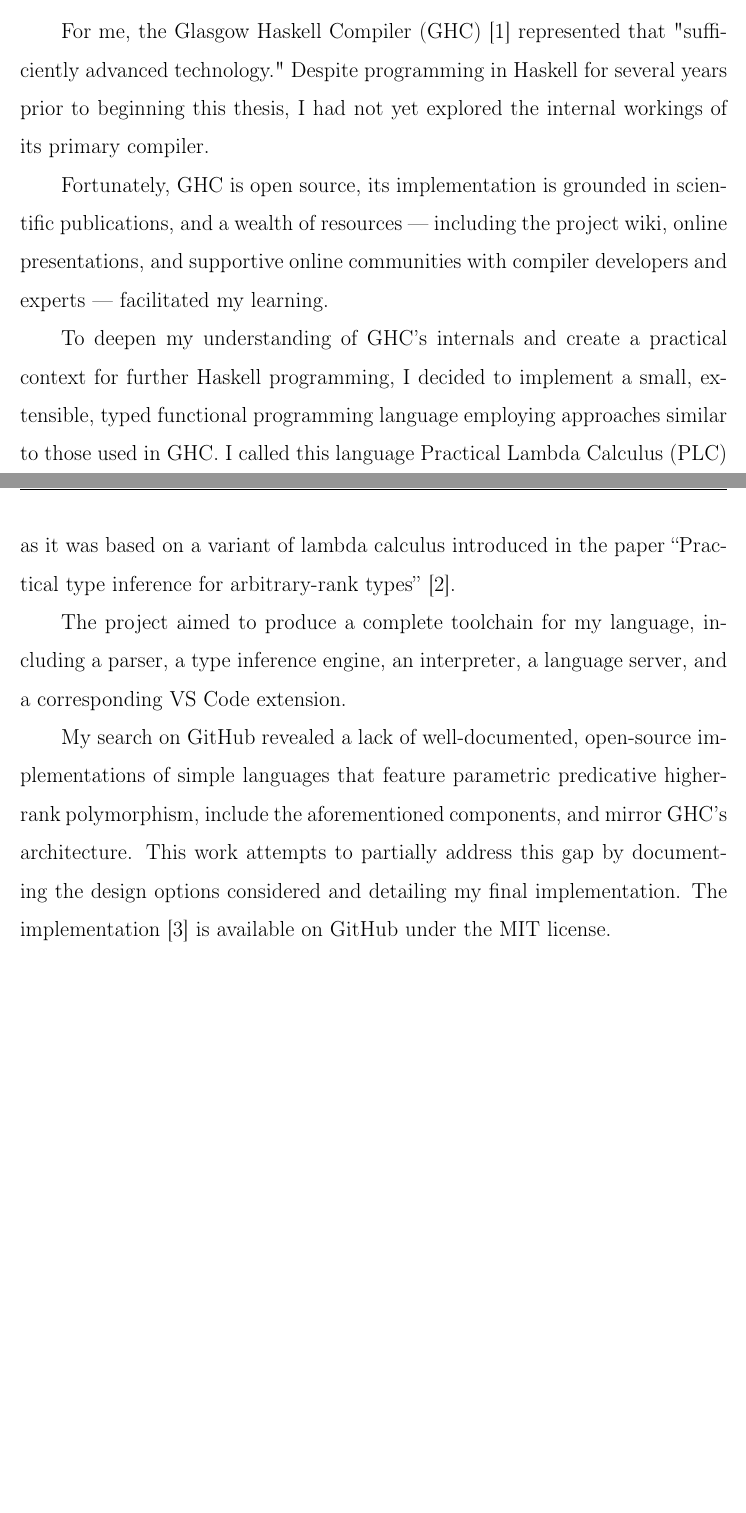
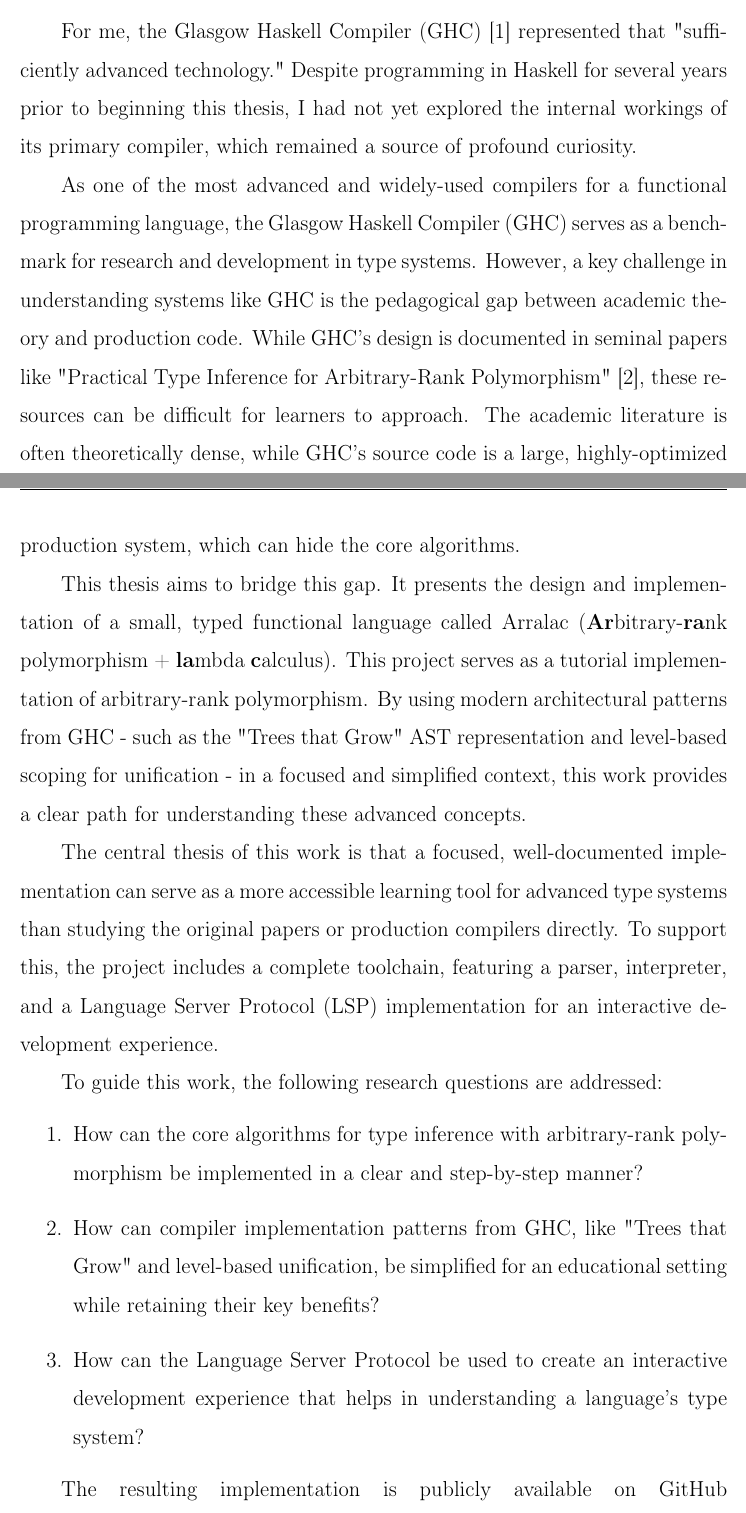
Before and after one commit to deemp/arbitrary-rank-tutorial, a LaTeX thesis (thesis/thesis.tex, which reads thesis/chapters/Introduction.tex): two parts of pages 4 and 5 of 39 before the commit and two parts of pages 4 and 5 of 40 after it, joined at a grey line, cut so that both start at the same text, the shorter picture padded with empty space. Compiled offline with pdfLaTeX.

Commit message:
fix(thesis): rewrite intro

```diff
--- a/thesis/chapters/Introduction.tex
+++ b/thesis/chapters/Introduction.tex
@@ -3,17 +3,22 @@
 
 \epigraph{Any sufficiently advanced technology is indistinguishable from magic.}{\textit{Arthur C. Clarke}}
 
-For me, the Glasgow Haskell Compiler (GHC) \cite{ghc-site-2025} represented that "sufficiently advanced technology."
-Despite programming in Haskell for several years prior to beginning this thesis, I had not yet explored the internal workings of its primary compiler.
+For me, the Glasgow Haskell Compiler (GHC) \cite{ghc-site-2025} represented that "sufficiently advanced technology." Despite programming in Haskell for several years prior to beginning this thesis, I had not yet explored the internal workings of its primary compiler, which remained a source of profound curiosity.
 
-% TODO: Consider adding specific links to key resources like the GHC wiki, relevant publications, or community forums?
-Fortunately, GHC is open source, its implementation is grounded in scientific publications, and a wealth of resources --- including the project wiki, online presentations, and supportive online communities with compiler developers and experts --- facilitated my learning.
+As one of the most advanced and widely-used compilers for a functional programming language, the Glasgow Haskell Compiler (GHC) serves as a benchmark for research and development in type systems. However, a key challenge in understanding systems like GHC is the pedagogical gap between academic theory and production code. While GHC's design is documented in seminal papers like "Practical Type Inference for Arbitrary-Rank Polymorphism" \cite{jones-practical-2007}, these resources can be difficult for learners to approach. The academic literature is often theoretically dense, while GHC's source code is a large, highly-optimized production system, which can hide the core algorithms.
 
-To deepen my understanding of GHC's internals and create a practical context for further Haskell programming, I decided to implement a small, extensible, typed functional programming language employing approaches similar to those used in GHC. I called this language Practical Lambda Calculus (PLC) as it was based on a variant of lambda calculus introduced in the paper \citetitle{jones-practical-2007} \cite{jones-practical-2007}.
+This thesis aims to bridge this gap. It presents the design and implementation of a small, typed functional language called Arralac (\textbf{Ar}bitrary-\textbf{ra}nk polymorphism + \textbf{la}mbda \textbf{c}alculus). This project serves as a tutorial implementation of arbitrary-rank polymorphism. By using modern architectural patterns from GHC - such as the "Trees that Grow" AST representation and level-based scoping for unification - in a focused and simplified context, this work provides a clear path for understanding these advanced concepts.
 
-The project aimed to produce a complete toolchain for my language, including a parser, a type inference engine, an interpreter, a language server, and a corresponding VS Code extension.
+The central thesis of this work is that a focused, well-documented implementation can serve as a more accessible learning tool for advanced type systems than studying the original papers or production compilers directly. To support this, the project includes a complete toolchain, featuring a parser, interpreter, and a Language Server Protocol (LSP) implementation for an interactive development experience.
 
-My search on GitHub revealed a lack of well-documented, open-source implementations of simple languages that feature parametric predicative higher-rank polymorphism, include the aforementioned components, and mirror GHC's architecture. This work attempts to partially address this gap by documenting the design options considered and detailing my final implementation. The implementation \cite{deemp-higher-rank-free-foil} is available on GitHub under the MIT license.
+To guide this work, the following research questions are addressed:
+\begin{enumerate}
+    \item How can the core algorithms for type inference with arbitrary-rank polymorphism be implemented in a clear and step-by-step manner?
+    \item How can compiler implementation patterns from GHC, like "Trees that Grow" and level-based unification, be simplified for an educational setting while retaining their key benefits?
+    \item How can the Language Server Protocol be used to create an interactive development experience that helps in understanding a language's type system?
+\end{enumerate}
+
+The resulting implementation is publicly available on GitHub \cite{deemp-arbitrary-rank-tutorial} under the MIT license to serve as a resource for the community, aiming to fill the observed gap in well-documented, GHC-like educational compilers.
 
 \section{Overview}
 
```
Also changed, not shown: thesis/chapters/Introduction.tex (7 more changed lines).
